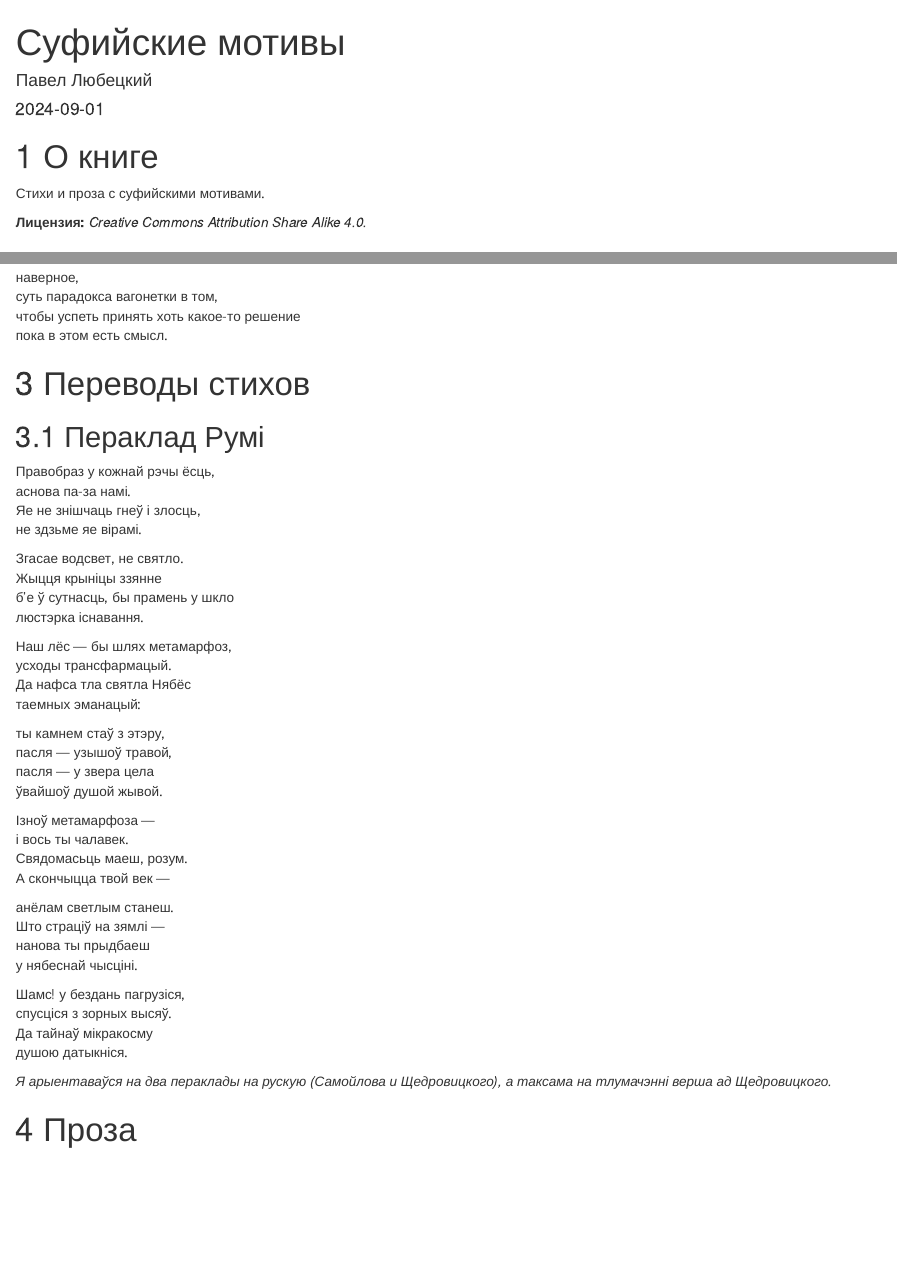
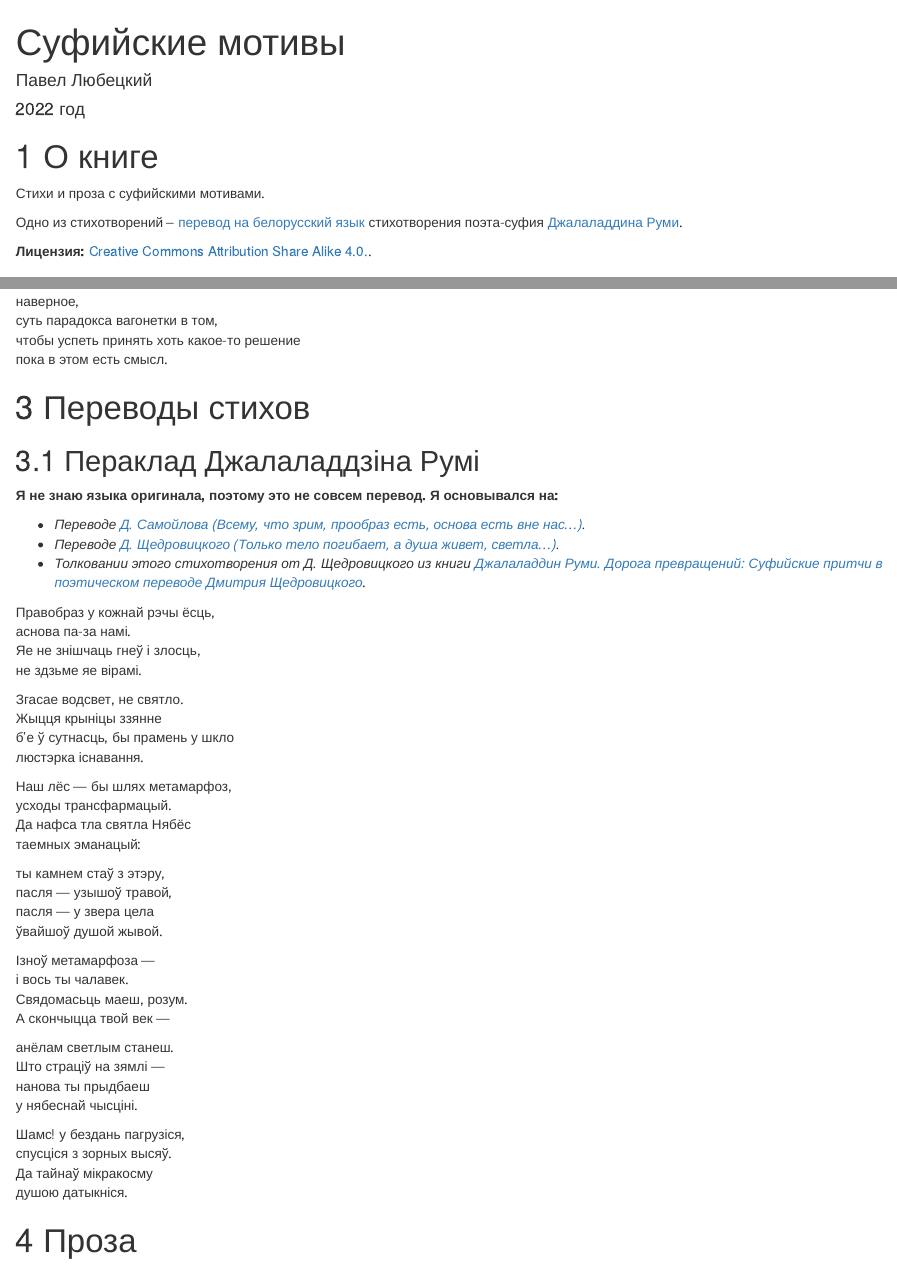
Before and after one commit to reuptake/sufi, an R Markdown document (index.Rmd): the page in a window 1100 px wide, from its top, and a second part further down, joined at a grey line. Rendered offline with R 4.5, knitr and Pandoc, with nearby package versions; drawn as R Markdown's standard HTML page in place of the format the file asks for.

Commit message:
Подробнее о переводе Руми

```diff
--- a/index.Rmd
+++ b/index.Rmd
@@ -1,7 +1,7 @@
 ---
 title: "Суфийские мотивы"
 author: "Павел Любецкий"
-date: "`r Sys.Date()`"
+date: "2022 год"
 site: bookdown::bookdown_site
 output: bookdown::gitbook
 description: "Стихи и проза с суфийскими мотивами."
@@ -10,7 +10,9 @@ description: "Стихи и проза с суфийскими мотивами.
 
 Стихи и проза с суфийскими мотивами.
 
-__Лицензия:__ _Creative Commons Attribution Share Alike 4.0._
+Одно из стихотворений -- [перевод на белорусский язык](#rumi) стихотворения поэта-суфия [Джалаладдина Руми](https://ru.wikipedia.org/wiki/%D0%94%D0%B6%D0%B0%D0%BB%D0%B0%D0%BB%D0%B0%D0%B4%D0%B4%D0%B8%D0%BD_%D0%A0%D1%83%D0%BC%D0%B8).
+
+__Лицензия:__ [Creative Commons Attribution Share Alike 4.0.](https://creativecommons.org/licenses/by-sa/4.0/deed.ru).
 
 # Стихи {#poetry}
 
@@ -423,7 +425,13 @@ zen–zen. священная Пустота. Божий промысел. лю
 
 # Переводы стихов {#translations}
 
-## Пераклад Румі {#rumi}
+## Пераклад Джалаладдзіна Румі {#rumi}
+
+__Я не знаю языка оригинала, поэтому это не совсем перевод. Я основывался на:__
+
+- _Переводе [Д. Самойлова (Всему, что зрим, прообраз есть, основа есть вне нас...)](https://persian-poetry.livejournal.com/8321.html)._
+- _Переводе [Д. Щедровицкого (Только тело погибает, а душа живет, светла...)](https://ele8ele.livejournal.com/10629.html)._
+- _Толковании этого стихотворения от Д. Щедровицкого из книги [Джалаладдин Руми. Дорога превращений: Суфийские притчи в поэтическом переводе Дмитрия Щедровицкого](https://www.ozon.ru/product/doroga-prevrashcheniy-sufiyskie-pritchi-181852238/)_.
 
 Правобраз у кожнай рэчы ёсць,
 аснова па-за намі.
@@ -459,8 +467,6 @@ zen–zen. священная Пустота. Божий промысел. лю
 спусціся з зорных высяў.
 Да тайнаў мікракосму
 душою датыкніся.
-
-_Я арыентаваўся на два пераклады на рускую (Самойлова и Щедровицкого), а таксама на тлумачэнні верша ад Щедровицкого._
 
 # Проза {#prose}
 
```
Also changed, not shown: docs/search_index.json, 7 other files.
